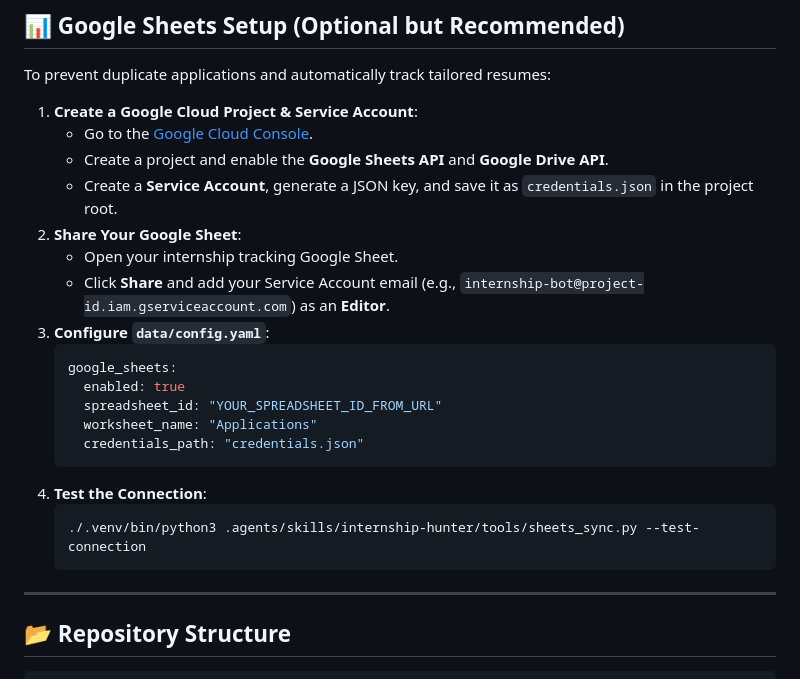
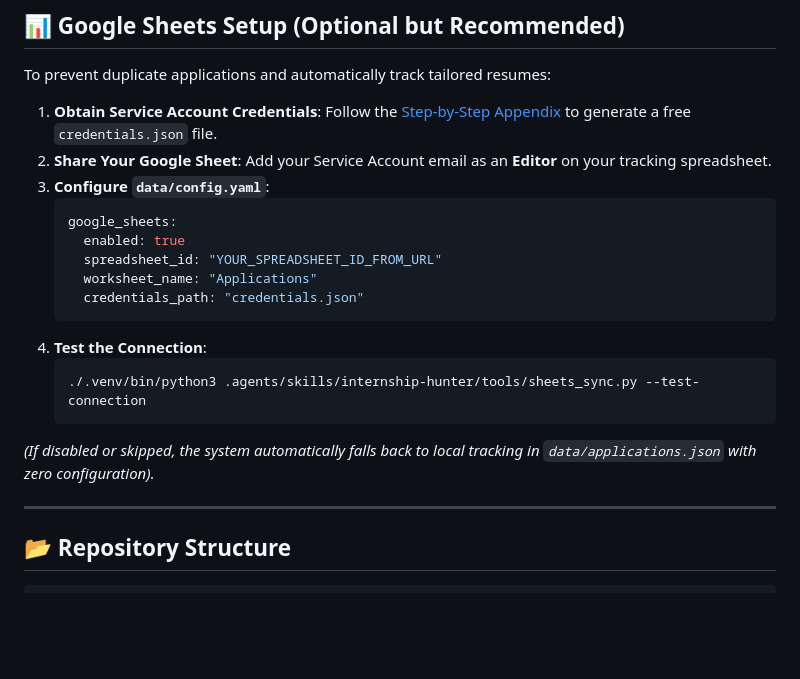
Before and after one commit to AtesIsf/internship-hunter, a Markdown page: README.md, the part around one of its changes. Drawn GitHub-style; blank space fills up the shorter version.

Commit message:
docs: add collapsible Google Sheets setup appendix to README

````diff
--- a/README.md
+++ b/README.md
@@ -79,13 +79,8 @@ The agent will activate the `internship-hunter` skill, read your resume, pitch m
 
 To prevent duplicate applications and automatically track tailored resumes:
 
-1. **Create a Google Cloud Project & Service Account**:
-   - Go to the [Google Cloud Console](https://console.cloud.google.com/).
-   - Create a project and enable the **Google Sheets API** and **Google Drive API**.
-   - Create a **Service Account**, generate a JSON key, and save it as `credentials.json` in the project root.
-2. **Share Your Google Sheet**:
-   - Open your internship tracking Google Sheet.
-   - Click **Share** and add your Service Account email (e.g., `internship-bot@project-id.iam.gserviceaccount.com`) as an **Editor**.
+1. **Obtain Service Account Credentials**: Follow the [Step-by-Step Appendix](#-appendix-step-by-step-google-sheets-setup-guide) to generate a free `credentials.json` file.
+2. **Share Your Google Sheet**: Add your Service Account email as an **Editor** on your tracking spreadsheet.
 3. **Configure `data/config.yaml`**:
    ```yaml
    google_sheets:
@@ -98,6 +93,7 @@ To prevent duplicate applications and automatically track tailored resumes:
    ```bash
    ./.venv/bin/python3 .agents/skills/internship-hunter/tools/sheets_sync.py --test-connection
    ```
+*(If disabled or skipped, the system automatically falls back to local tracking in `data/applications.json` with zero configuration).*
 
 ---
 
````
Also changed, not shown: other parts of README.md (+56 -0 lines).
